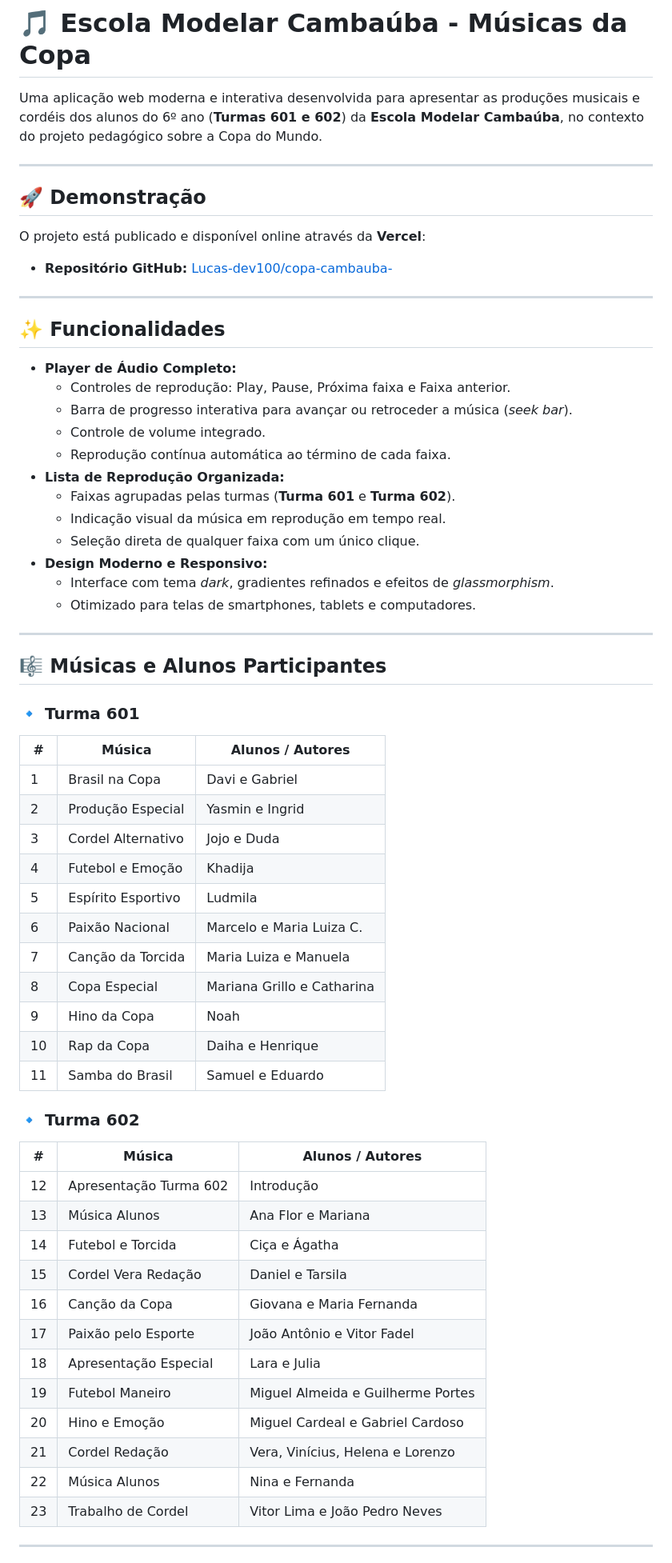
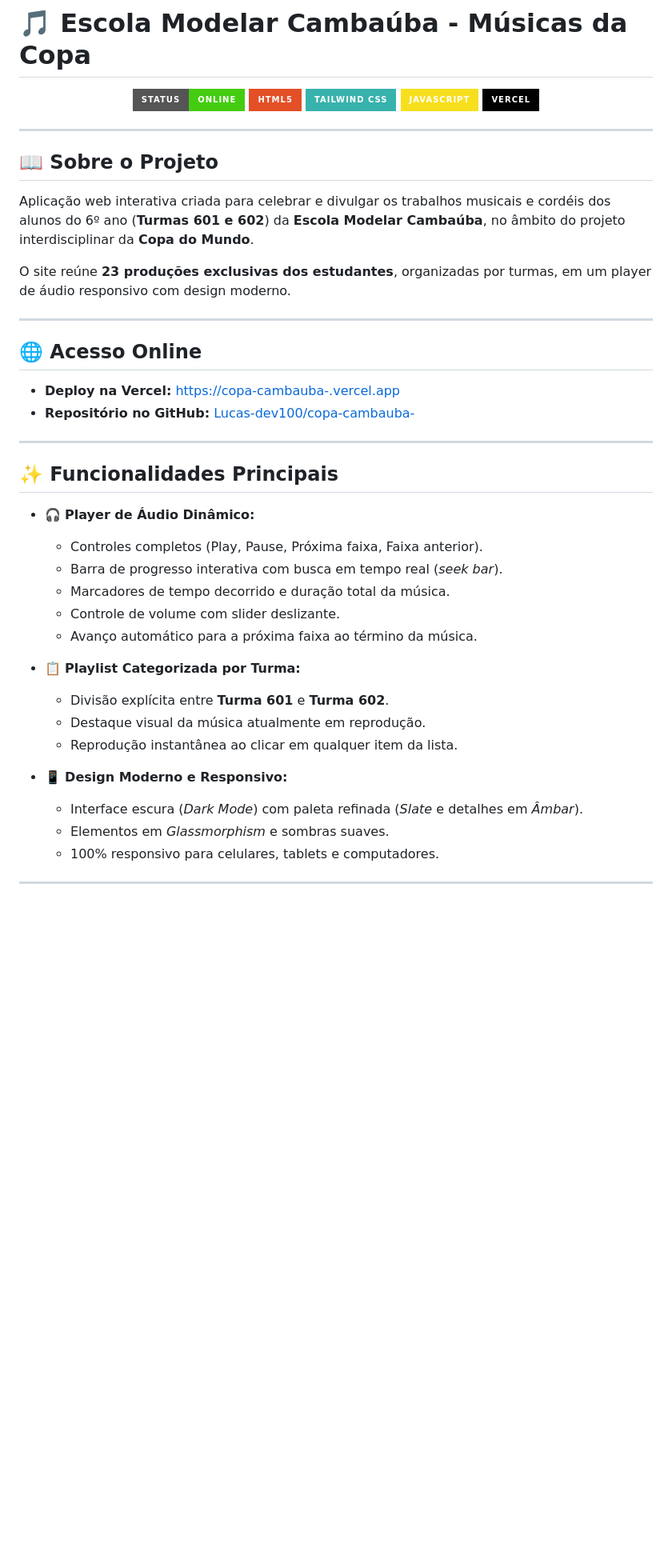
Before and after one commit to Luanserph/copa-cambauba-, a Markdown page: README.md, the part around one of its changes. Shown at 80% size. GitHub-like rendering; badges without logos; blank space fills up the shorter version.

Commit message:
docs: aprimorar README com badges, links de acesso e estrutura

```diff
--- a/README.md
+++ b/README.md
@@ -1,65 +1,48 @@
 # 🎵 Escola Modelar Cambaúba - Músicas da Copa
 
-Uma aplicação web moderna e interativa desenvolvida para apresentar as produções musicais e cordéis dos alunos do 6º ano (**Turmas 601 e 602**) da **Escola Modelar Cambaúba**, no contexto do projeto pedagógico sobre a Copa do Mundo.
+<p align="center">
+  <img src="https://img.shields.io/badge/Status-Online-success?style=for-the-badge" alt="Status Online" />
+  <img src="https://img.shields.io/badge/HTML5-E34F26?style=for-the-badge&logo=html5&logoColor=white" alt="HTML5" />
+  <img src="https://img.shields.io/badge/Tailwind_CSS-38B2AC?style=for-the-badge&logo=tailwind-css&logoColor=white" alt="Tailwind CSS" />
+  <img src="https://img.shields.io/badge/JavaScript-F7DF1E?style=for-the-badge&logo=javascript&logoColor=black" alt="JavaScript" />
+  <img src="https://img.shields.io/badge/Vercel-000000?style=for-the-badge&logo=vercel&logoColor=white" alt="Vercel" />
+</p>
 
 ---
 
-## 🚀 Demonstração
+## 📖 Sobre o Projeto
 
-O projeto está publicado e disponível online através da **Vercel**:
-- **Repositório GitHub:** [Lucas-dev100/copa-cambauba-](https://github.com/Lucas-dev100/copa-cambauba-)
+Aplicação web interativa criada para celebrar e divulgar os trabalhos musicais e cordéis dos alunos do 6º ano (**Turmas 601 e 602**) da **Escola Modelar Cambaúba**, no âmbito do projeto interdisciplinar da **Copa do Mundo**.
+
+O site reúne **23 produções exclusivas dos estudantes**, organizadas por turmas, em um player de áudio responsivo com design moderno.
 
 ---
 
-## ✨ Funcionalidades
+## 🌐 Acesso Online
 
-- **Player de Áudio Completo:**
-  - Controles de reprodução: Play, Pause, Próxima faixa e Faixa anterior.
-  - Barra de progresso interativa para avançar ou retroceder a música (*seek bar*).
-  - Controle de volume integrado.
-  - Reprodução contínua automática ao término de cada faixa.
-- **Lista de Reprodução Organizada:**
-  - Faixas agrupadas pelas turmas (**Turma 601** e **Turma 602**).
-  - Indicação visual da música em reprodução em tempo real.
-  - Seleção direta de qualquer faixa com um único clique.
-- **Design Moderno e Responsivo:**
-  - Interface com tema *dark*, gradientes refinados e efeitos de *glassmorphism*.
-  - Otimizado para telas de smartphones, tablets e computadores.
+- **Deploy na Vercel:** [https://copa-cambauba-.vercel.app](https://copa-cambauba-.vercel.app)
+- **Repositório no GitHub:** [Lucas-dev100/copa-cambauba-](https://github.com/Lucas-dev100/copa-cambauba-)
 
 ---
 
-## 🎼 Músicas e Alunos Participantes
+## ✨ Funcionalidades Principais
 
-### 🔹 Turma 601
-| # | Música | Alunos / Autores |
-|---|--------|------------------|
-| 1 | Brasil na Copa | Davi e Gabriel |
-| 2 | Produção Especial | Yasmin e Ingrid |
-| 3 | Cordel Alternativo | Jojo e Duda |
-| 4 | Futebol e Emoção | Khadija |
-| 5 | Espírito Esportivo | Ludmila |
-| 6 | Paixão Nacional | Marcelo e Maria Luiza C. |
-| 7 | Canção da Torcida | Maria Luiza e Manuela |
-| 8 | Copa Especial | Mariana Grillo e Catharina |
-| 9 | Hino da Copa | Noah |
-| 10 | Rap da Copa | Daiha e Henrique |
-| 11 | Samba do Brasil | Samuel e Eduardo |
+- 🎧 **Player de Áudio Dinâmico:**
+  - Controles completos (Play, Pause, Próxima faixa, Faixa anterior).
+  - Barra de progresso interativa com busca em tempo real (*seek bar*).
+  - Marcadores de tempo decorrido e duração total da música.
+  - Controle de volume com slider deslizante.
+  - Avanço automático para a próxima faixa ao término da música.
 
-### 🔹 Turma 602
-| # | Música | Alunos / Autores |
-|---|--------|------------------|
-| 12 | Apresentação Turma 602 | Introdução |
-| 13 | Música Alunos | Ana Flor e Mariana |
-| 14 | Futebol e Torcida | Ciça e Ágatha |
-| 15 | Cordel Vera Redação | Daniel e Tarsila |
-| 16 | Canção da Copa | Giovana e Maria Fernanda |
-| 17 | Paixão pelo Esporte | João Antônio e Vitor Fadel |
-| 18 | Apresentação Especial | Lara e Julia |
-| 19 | Futebol Maneiro | Miguel Almeida e Guilherme Portes |
-| 20 | Hino e Emoção | Miguel Cardeal e Gabriel Cardoso |
-| 21 | Cordel Redação | Vera, Vinícius, Helena e Lorenzo |
-| 22 | Música Alunos | Nina e Fernanda |
-| 23 | Trabalho de Cordel | Vitor Lima e João Pedro Neves |
+- 📋 **Playlist Categorizada por Turma:**
+  - Divisão explícita entre **Turma 601** e **Turma 602**.
+  - Destaque visual da música atualmente em reprodução.
+  - Reprodução instantânea ao clicar em qualquer item da lista.
+
+- 📱 **Design Moderno e Responsivo:**
+  - Interface escura (*Dark Mode*) com paleta refinada (*Slate* e detalhes em *Âmbar*).
+  - Elementos em *Glassmorphism* e sombras suaves.
+  - 100% responsivo para celulares, tablets e computadores.
 
 ---
 
```
Also changed, not shown: other parts of README.md (+60 -12 lines).
